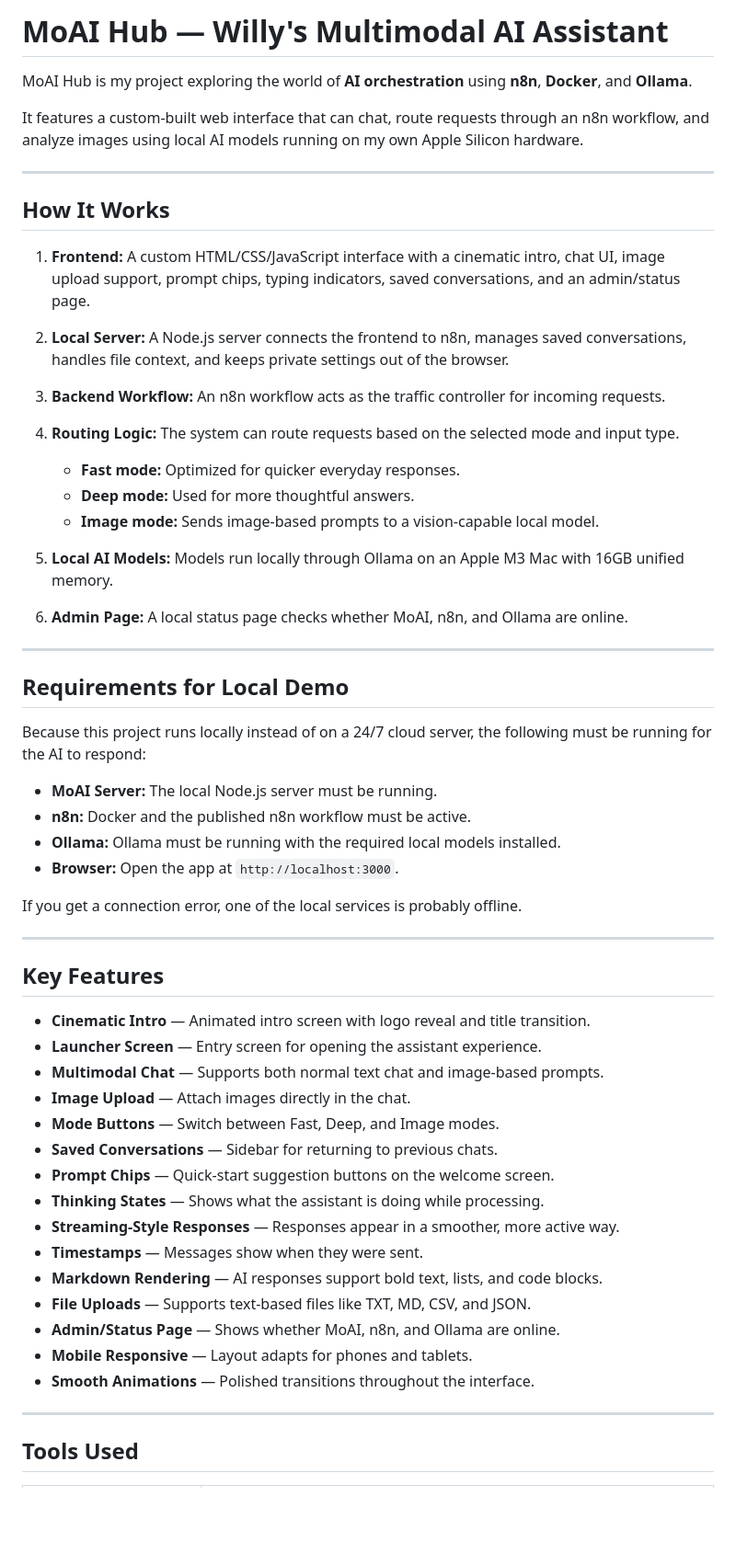
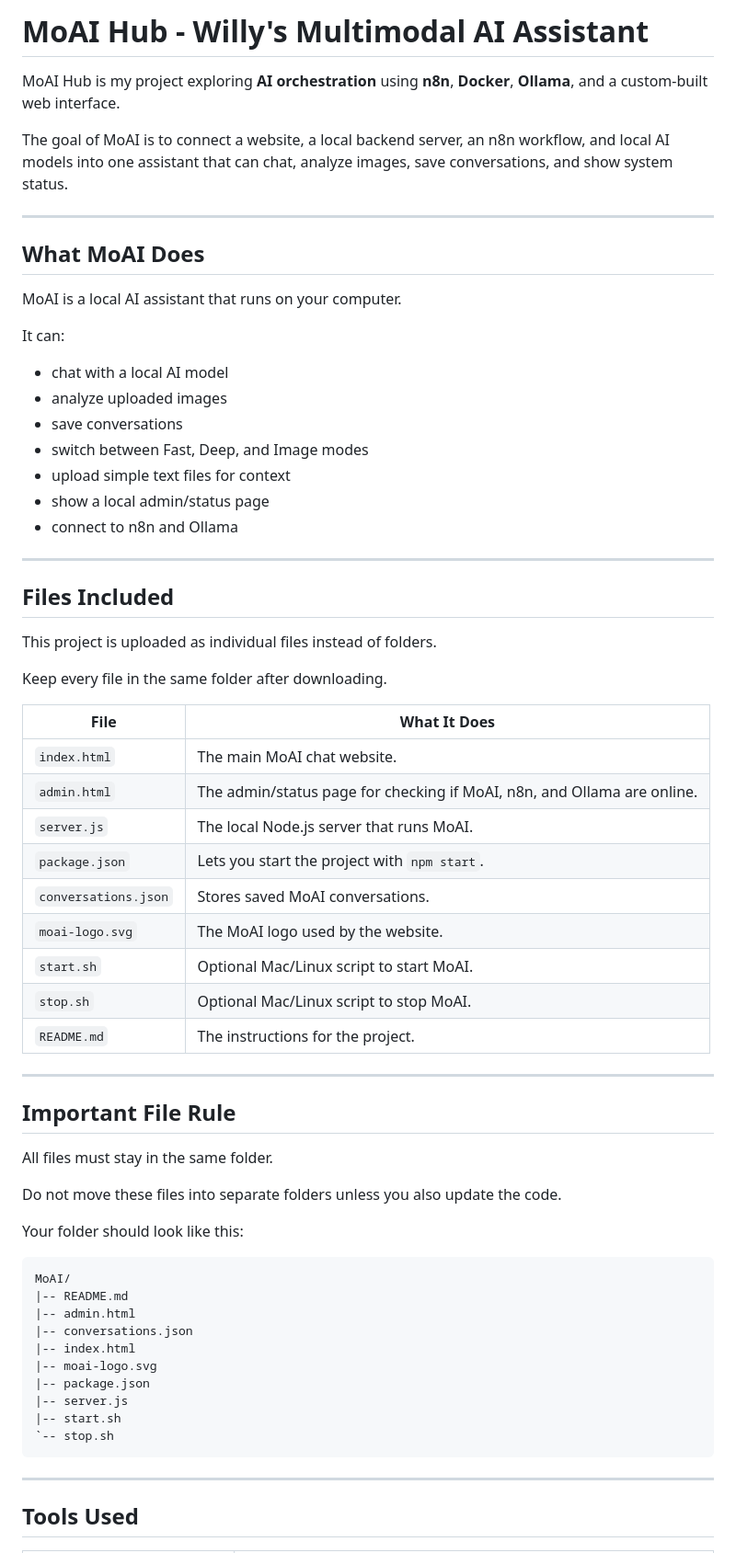
Before and after one commit to williamtprice/gemma-ai-chat, a Markdown page: README.md, the part around one of its changes. Shown at 92% size. GitHub-like rendering; blank space fills up the shorter version.

````diff
--- a/README.md
+++ b/README.md
@@ -1,60 +1,67 @@
-# MoAI Hub — Willy's Multimodal AI Assistant
+# MoAI Hub - Willy's Multimodal AI Assistant
 
-MoAI Hub is my project exploring the world of **AI orchestration** using **n8n**, **Docker**, and **Ollama**.
+MoAI Hub is my project exploring **AI orchestration** using **n8n**, **Docker**, **Ollama**, and a custom-built web interface.
 
-It features a custom-built web interface that can chat, route requests through an n8n workflow, and analyze images using local AI models running on my own Apple Silicon hardware.
+The goal of MoAI is to connect a website, a local backend server, an n8n workflow, and local AI models into one assistant that can chat, analyze images, save conversations, and show system status.
 
 ---
 
-## How It Works
+## What MoAI Does
 
-1. **Frontend:** A custom HTML/CSS/JavaScript interface with a cinematic intro, chat UI, image upload support, prompt chips, typing indicators, saved conversations, and an admin/status page.
+MoAI is a local AI assistant that runs on your computer.
 
-2. **Local Server:** A Node.js server connects the frontend to n8n, manages saved conversations, handles file context, and keeps private settings out of the browser.
+It can:
 
-3. **Backend Workflow:** An n8n workflow acts as the traffic controller for incoming requests.
-
-4. **Routing Logic:** The system can route requests based on the selected mode and input type.
-   - **Fast mode:** Optimized for quicker everyday responses.
-   - **Deep mode:** Used for more thoughtful answers.
-   - **Image mode:** Sends image-based prompts to a vision-capable local model.
-
-5. **Local AI Models:** Models run locally through Ollama on an Apple M3 Mac with 16GB unified memory.
-
-6. **Admin Page:** A local status page checks whether MoAI, n8n, and Ollama are online.
+- chat with a local AI model
+- analyze uploaded images
+- save conversations
+- switch between Fast, Deep, and Image modes
+- upload simple text files for context
+- show a local admin/status page
+- connect to n8n and Ollama
 
 ---
 
-## Requirements for Local Demo
+## Files Included
 
-Because this project runs locally instead of on a 24/7 cloud server, the following must be running for the AI to respond:
+This project is uploaded as individual files instead of folders.
 
-- **MoAI Server:** The local Node.js server must be running.
-- **n8n:** Docker and the published n8n workflow must be active.
-- **Ollama:** Ollama must be running with the required local models installed.
-- **Browser:** Open the app at `http://localhost:3000`.
+Keep every file in the same folder after downloading.
 
-If you get a connection error, one of the local services is probably offline.
+| File | What It Does |
+| --- | --- |
+| `index.html` | The main MoAI chat website. |
+| `admin.html` | The admin/status page for checking if MoAI, n8n, and Ollama are online. |
+| `server.js` | The local Node.js server that runs MoAI. |
+| `package.json` | Lets you start the project with `npm start`. |
+| `conversations.json` | Stores saved MoAI conversations. |
+| `moai-logo.svg` | The MoAI logo used by the website. |
+| `start.sh` | Optional Mac/Linux script to start MoAI. |
+| `stop.sh` | Optional Mac/Linux script to stop MoAI. |
+| `README.md` | The instructions for the project. |
 
 ---
 
-## Key Features
+## Important File Rule
 
-- **Cinematic Intro** — Animated intro screen with logo reveal and title transition.
-- **Launcher Screen** — Entry screen for opening the assistant experience.
-- **Multimodal Chat** — Supports both normal text chat and image-based prompts.
-- **Image Upload** — Attach images directly in the chat.
-- **Mode Buttons** — Switch between Fast, Deep, and Image modes.
-- **Saved Conversations** — Sidebar for returning to previous chats.
-- **Prompt Chips** — Quick-start suggestion buttons on the welcome screen.
-- **Thinking States** — Shows what the assistant is doing while processing.
-- **Streaming-Style Responses** — Responses appear in a smoother, more active way.
-- **Timestamps** — Messages show when they were sent.
-- **Markdown Rendering** — AI responses support bold text, lists, and code blocks.
-- **File Uploads** — Supports text-based files like TXT, MD, CSV, and JSON.
-- **Admin/Status Page** — Shows whether MoAI, n8n, and Ollama are online.
-- **Mobile Responsive** — Layout adapts for phones and tablets.
-- **Smooth Animations** — Polished transitions throughout the interface.
+All files must stay in the same folder.
+
+Do not move these files into separate folders unless you also update the code.
+
+Your folder should look like this:
+
+```text
+MoAI/
+|-- README.md
+|-- admin.html
+|-- conversations.json
+|-- index.html
+|-- moai-logo.svg
+|-- package.json
+|-- server.js
+|-- start.sh
+`-- stop.sh
+```
 
 ---
 
````
Also changed, not shown: other parts of README.md (+381 -21 lines).
